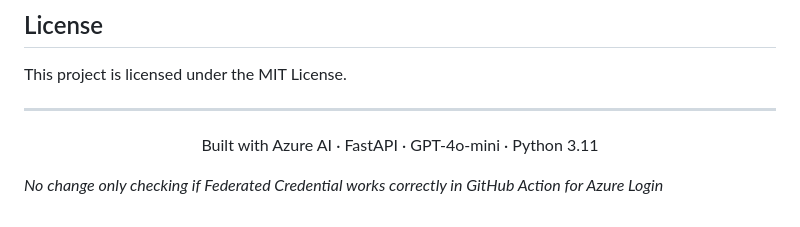
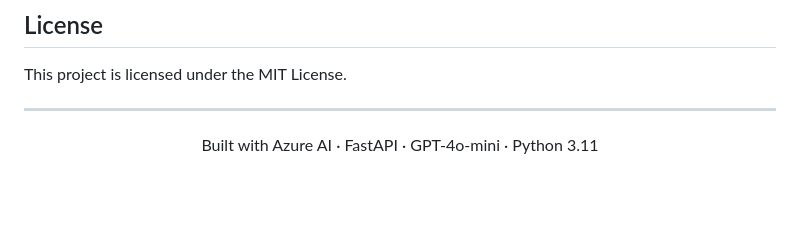
Before and after one commit to soumitkundu/ShopSenseAI, a Markdown page: README.md, the part around the change. Drawn GitHub-style; blank space fills up the shorter version.

```diff
--- a/README.md
+++ b/README.md
@@ -312,5 +312,3 @@ This project is licensed under the MIT License.
 ---
 
 <p align="center">Built with Azure AI · FastAPI · GPT-4o-mini · Python 3.11</p>
-
-_No change only checking if Federated Credential works correctly in GitHub Action for Azure Login_
```
